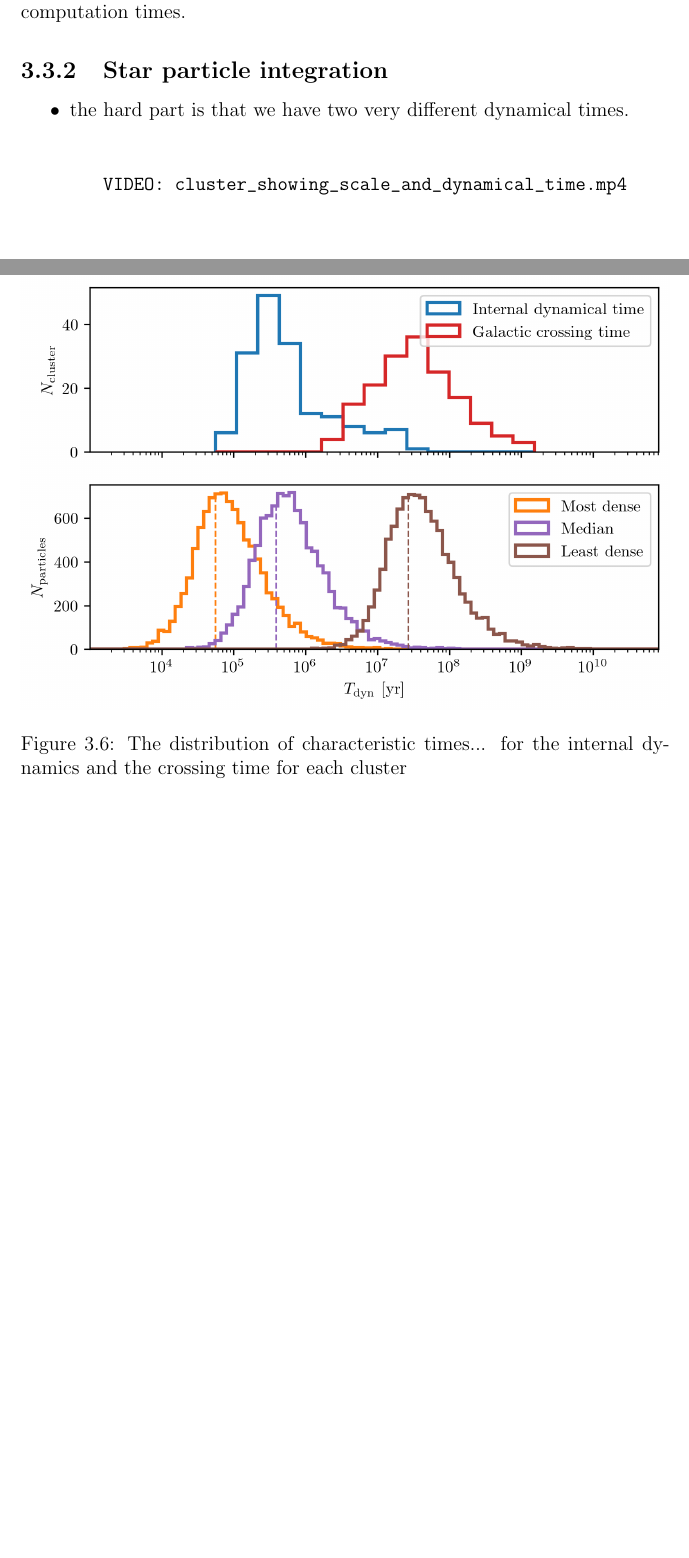
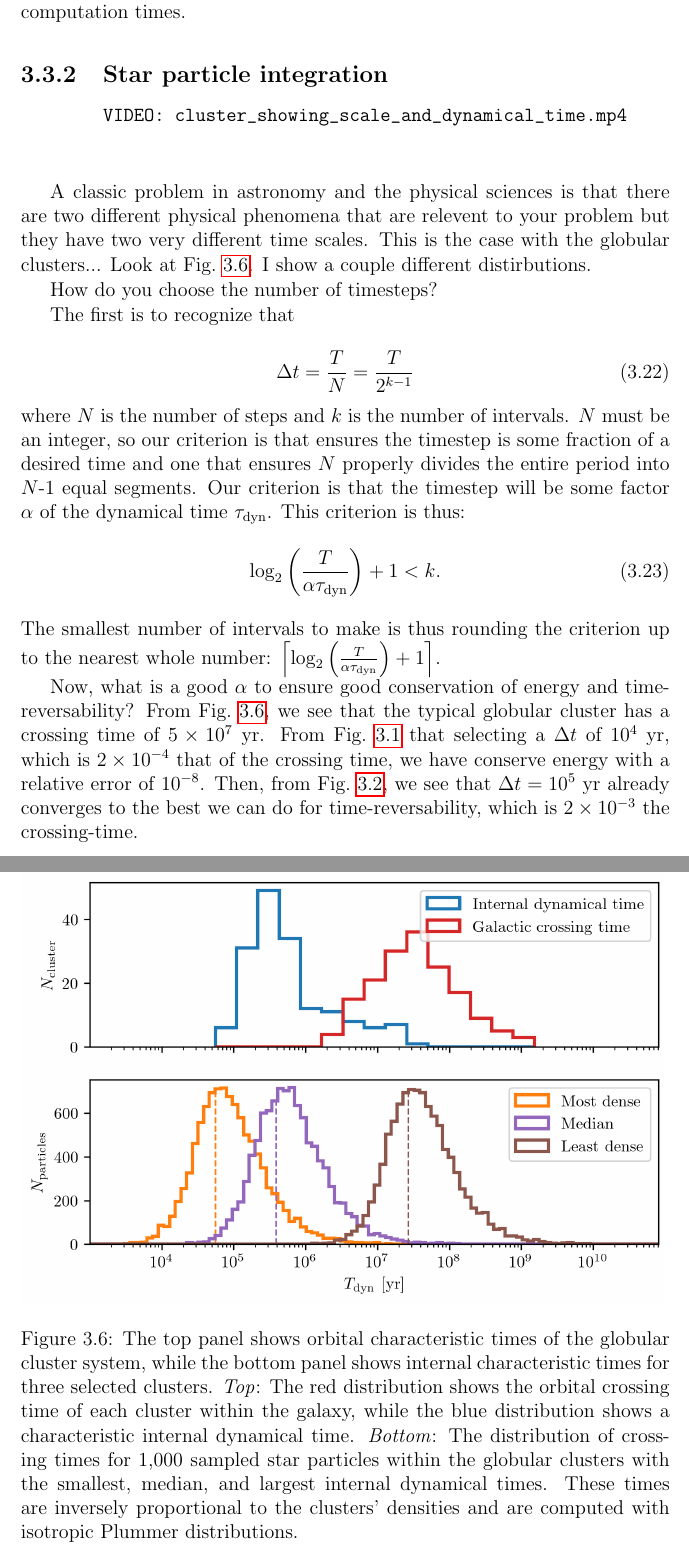
Before and after one commit to salvatore-ferrone/phd-thesis-ferrone, a LaTeX thesis (main.tex, which reads chapters/numerics.tex): two parts of pages 87 and 89 of 102, joined at a grey line, cut so that both start at the same text, the shorter picture padded with empty space. Compiled offline with pdfLaTeX.

Commit message:
added some text to describe the problem

```diff
--- a/chapters/numerics.tex
+++ b/chapters/numerics.tex
@@ -238,21 +238,40 @@ This chapter documents how I numerically solve the equations of motion, how I va
 
     \subsection{Star particle integration}
 
-        \begin{itemize}
-            \item the hard part is that we have two very different dynamical times.
-        \end{itemize}
+        \begin{verbatim}
+        VIDEO: cluster_showing_scale_and_dynamical_time.mp4
+        \end{verbatim}
+
+        A classic problem in astronomy and the physical sciences is that there are two different physical phenomena that are relevent to your problem but they have two very different time scales. This is the case with the globular clusters... Look at Fig.~\ref{fig:GCsystemCharacteristicTimes}. I show a couple different distirbutions.
 
         \begin{figure}
             \centering
             \includegraphics[width=\linewidth]{images/GCsystemCharacteristicTimes.png}
-            \caption{The distribution of characteristic times... for the internal dynamics and the crossing time for each cluster}
+            \caption{The top panel shows orbital characteristic times of the globular cluster system, while the bottom panel shows internal characteristic times for three selected clusters. \textit{Top}: The red distribution shows the orbital crossing time of each cluster within the galaxy, while the blue distribution shows a characteristic internal dynamical time. \textit{Bottom}: The distribution of crossing times for 1,000 sampled star particles within the globular clusters with the smallest, median, and largest internal dynamical times. These times are inversely proportional to the clusters' densities and are computed with isotropic Plummer distributions.}
             \label{fig:GCsystemCharacteristicTimes}
         \end{figure}
 
 
-        \begin{verbatim}
-        VIDEO: cluster_showing_scale_and_dynamical_time.mp4
-        \end{verbatim}
+
+        How do you choose the number of timesteps?
+
+        The first is to recognize that
+
+        \begin{equation}
+            \Delta t = \frac{T}{N} = \frac{T}{2^{k-1}}
+        \end{equation}
+        where $N$ is the number of steps and $k$ is the number of intervals. $N$ must be an integer, so our criterion is that ensures the timestep is some fraction of a desired time and one that ensures $N$ properly divides the entire period into $N$-1 equal segments. Our criterion is that the timestep will be some factor $\alpha$ of the dynamical time $\tau_\mathrm{dyn}$. This criterion is thus:
+        \begin{equation}
+            \log_2\left(\frac{T}{\alpha \tau_\mathrm{dyn}}\right) + 1 < k.
+        \end{equation}
+        The smallest number of intervals to make is thus rounding the criterion up to the nearest whole number: $\left\lceil \log_2\left(\frac{T}{\alpha \tau_\mathrm{dyn}}\right) + 1  \right\rceil$.
+
+
+        Now, what is a good $\alpha$ to ensure good conservation of energy and time-reversability? From Fig.~\ref{fig:GCsystemCharacteristicTimes}, we see that the typical globular cluster has a crossing time of $5\times10^{7}~\mathrm{yr}$. From Fig.~\ref{fig:numericalErrorLeapFrogVanilla} that selecting a $\Delta t$ of $10^{4}~\mathrm{yr}$, which is $2\times 10^{-4}$ that of the crossing time, we have conserve energy with a relative error of $10^{-8}$. Then, from Fig.~\ref{fig:numericalErrorReverseIntegration}, we see that $\Delta t= 10^{5}~\mathrm{yr}$ already converges to the best we can do for time-reversability, which is $2\times10^{-3}$ the crossing-time.
+
+
+
+
 
 \section{Tstrippy}
 
```
Also changed, not shown: docs/images/GCsystemCharacteristicTimes.png, 1 other file.
